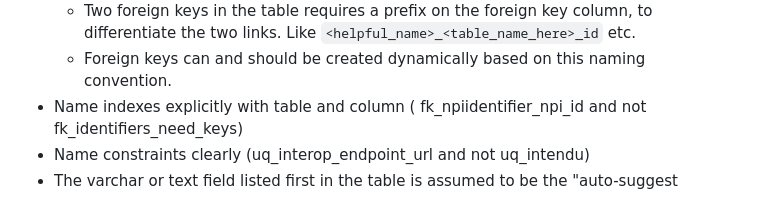
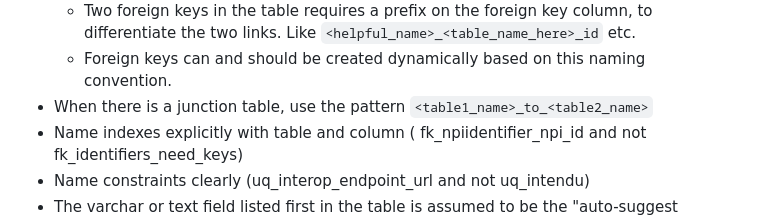
Before and after one commit to sachin-panayil/npd, a Markdown page: db/tinman_SQL_schema_standard/README.md, the part around the change. Drawn GitHub-style.

Commit message:
updated sql naming conventions to reflect the naming convention for junction tables

```diff
--- a/db/tinman_SQL_schema_standard/README.md
+++ b/db/tinman_SQL_schema_standard/README.md
@@ -25,6 +25,7 @@ These require either a custom rule, external linter, or manual review:
 * Foreign keys should follow the pattern `<table_name_here>_id`
   * Two foreign keys in the table requires a prefix on the foreign key column, to differentiate the two links. Like `<helpful_name>_<table_name_here>_id` etc.
   * Foreign keys can and should be created dynamically based on this naming convention.
+* When there is a junction table, use the pattern `<table1_name>_to_<table2_name>`
 * Name indexes explicitly with table and column ( fk_npiidentifier_npi_id and not fk_identifiers_need_keys)
 * Name constraints clearly (uq_interop_endpoint_url and not uq_intendu)
 * The varchar or text field listed first in the table is assumed to be the "auto-suggest search" field for the table. If this is not correct, then the table needs an explicit select_name field or postfixed field.
```
